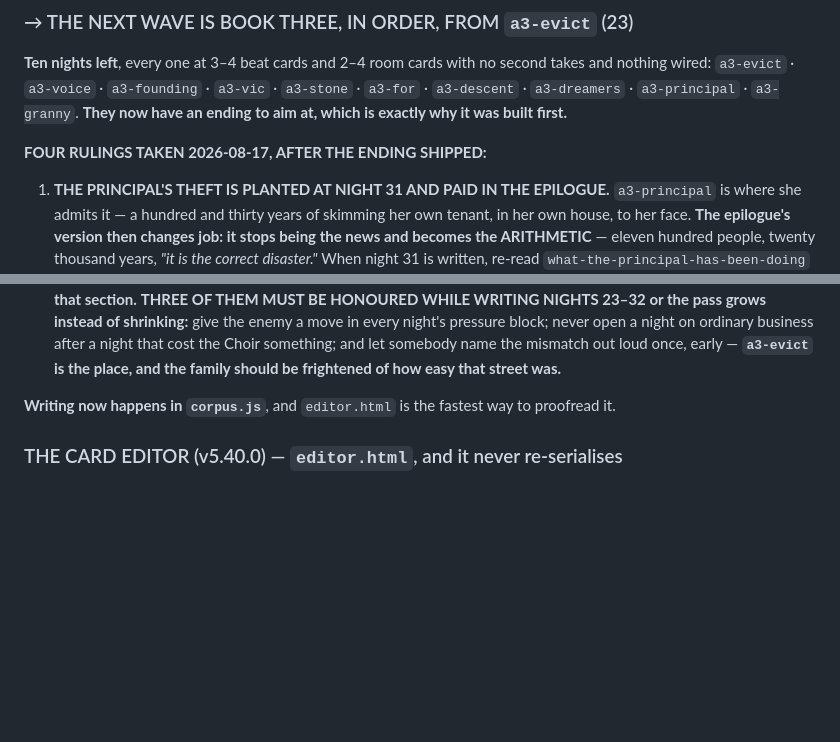
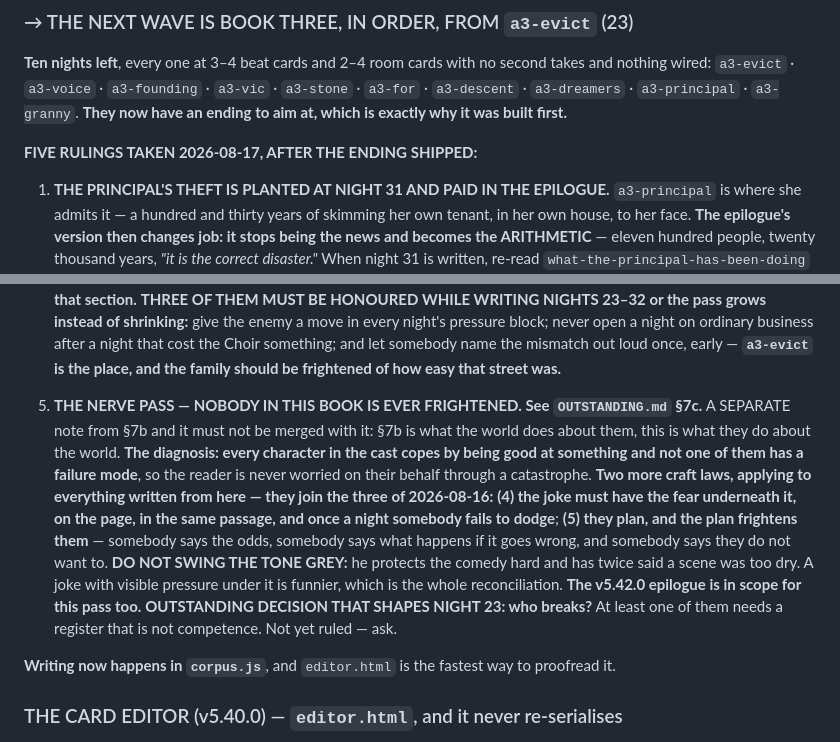
Before and after one commit to TheBoogieman/mudskippers_text_rpg, a Markdown page: HANDOVER.md, 2 parts joined by grey strips. Rendered like a GitHub page; blank space fills up the shorter version.

```diff
--- a/HANDOVER.md
+++ b/HANDOVER.md
@@ -275,7 +275,7 @@ nothing wired: `a3-evict` · `a3-voice` · `a3-founding` · `a3-vic` · `a3-ston
 `a3-descent` · `a3-dreamers` · `a3-principal` · `a3-granny`. **They now have an ending to aim
 at, which is exactly why it was built first.**
 
-**FOUR RULINGS TAKEN 2026-08-17, AFTER THE ENDING SHIPPED:**
+**FIVE RULINGS TAKEN 2026-08-17, AFTER THE ENDING SHIPPED:**
 
 1. **THE PRINCIPAL'S THEFT IS PLANTED AT NIGHT 31 AND PAID IN THE EPILOGUE.** `a3-principal`
    is where she admits it — a hundred and thirty years of skimming her own tenant, in her
@@ -303,6 +303,21 @@ at, which is exactly why it was built first.**
    ordinary business after a night that cost the Choir something; and let somebody name the
    mismatch out loud once, early — **`a3-evict` is the place, and the family should be
    frightened of how easy that street was.**
+
+5. **THE NERVE PASS — NOBODY IN THIS BOOK IS EVER FRIGHTENED. See `OUTSTANDING.md` §7c.**
+   A SEPARATE note from §7b and it must not be merged with it: §7b is what the world does
+   about them, this is what they do about the world. **The diagnosis: every character in the
+   cast copes by being good at something and not one of them has a failure mode**, so the
+   reader is never worried on their behalf through a catastrophe. **Two more craft laws,
+   applying to everything written from here — they join the three of 2026-08-16:**
+   **(4) the joke must have the fear underneath it, on the page, in the same passage, and
+   once a night somebody fails to dodge**; **(5) they plan, and the plan frightens them** —
+   somebody says the odds, somebody says what happens if it goes wrong, and somebody says
+   they do not want to. **DO NOT SWING THE TONE GREY:** he protects the comedy hard and has
+   twice said a scene was too dry. A joke with visible pressure under it is funnier, which
+   is the whole reconciliation. **The v5.42.0 epilogue is in scope for this pass too.**
+   **OUTSTANDING DECISION THAT SHAPES NIGHT 23: who breaks?** At least one of them needs a
+   register that is not competence. Not yet ruled — ask.
 
 
 **Writing now happens in `corpus.js`**, and `editor.html` is the fastest way to proofread it.
```
Also changed, not shown: OUTSTANDING.md (+71 -0 lines).
